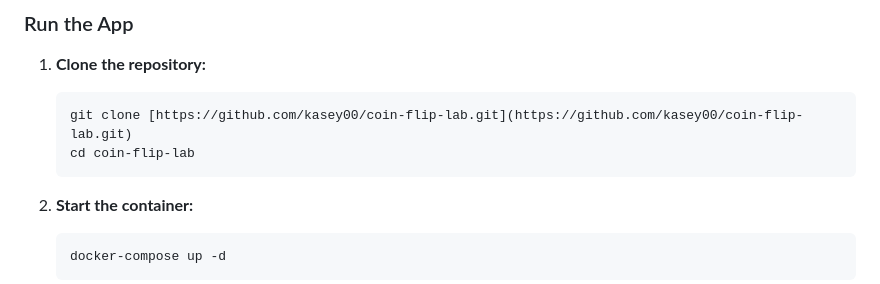
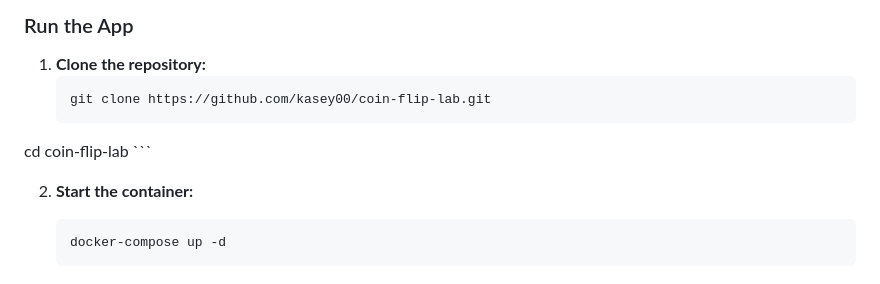
Before and after one commit to kasey00/coin-flip-lab, a Markdown page: README.md, the part around the change. GitHub-like rendering.

Commit message:
Update clone URL in README

````diff
--- a/README.md
+++ b/README.md
@@ -26,8 +26,8 @@ The app generates massive datasets (1B+ flips) to visualize:
 ### Run the App
 1.  **Clone the repository:**
     ```bash
-    git clone [https://github.com/kasey00/coin-flip-lab.git](https://github.com/kasey00/coin-flip-lab.git)
-    cd coin-flip-lab
+    git clone https://github.com/kasey00/coin-flip-lab.git
+cd coin-flip-lab
     ```
 
 2.  **Start the container:**
````
